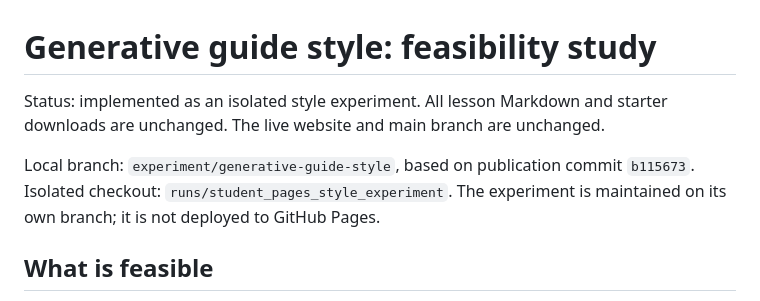
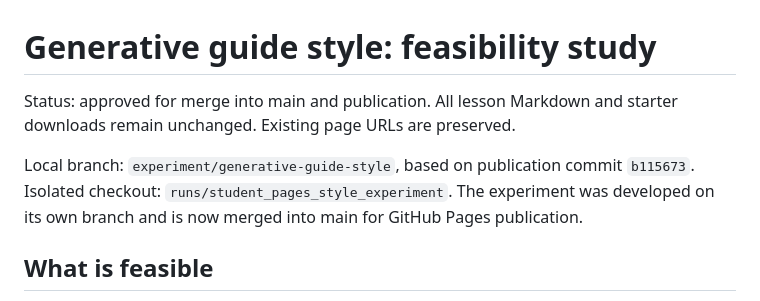
Before and after one commit to manyakaistha/DLGenAI-26T3, a Markdown page: STYLE_FEASIBILITY.md, the part around the change. Rendered like a GitHub page.

Commit message:
Record approved publication of the styled guides

```diff
--- a/STYLE_FEASIBILITY.md
+++ b/STYLE_FEASIBILITY.md
@@ -1,8 +1,8 @@
 # Generative guide style: feasibility study
 
-Status: implemented as an isolated style experiment. All lesson Markdown and starter downloads are unchanged. The live website and main branch are unchanged.
+Status: approved for merge into main and publication. All lesson Markdown and starter downloads remain unchanged. Existing page URLs are preserved.
 
-Local branch: `experiment/generative-guide-style`, based on publication commit `b115673`. Isolated checkout: `runs/student_pages_style_experiment`. The experiment is maintained on its own branch; it is not deployed to GitHub Pages.
+Local branch: `experiment/generative-guide-style`, based on publication commit `b115673`. Isolated checkout: `runs/student_pages_style_experiment`. The experiment was developed on its own branch and is now merged into main for GitHub Pages publication.
 
 ## What is feasible
 
```
